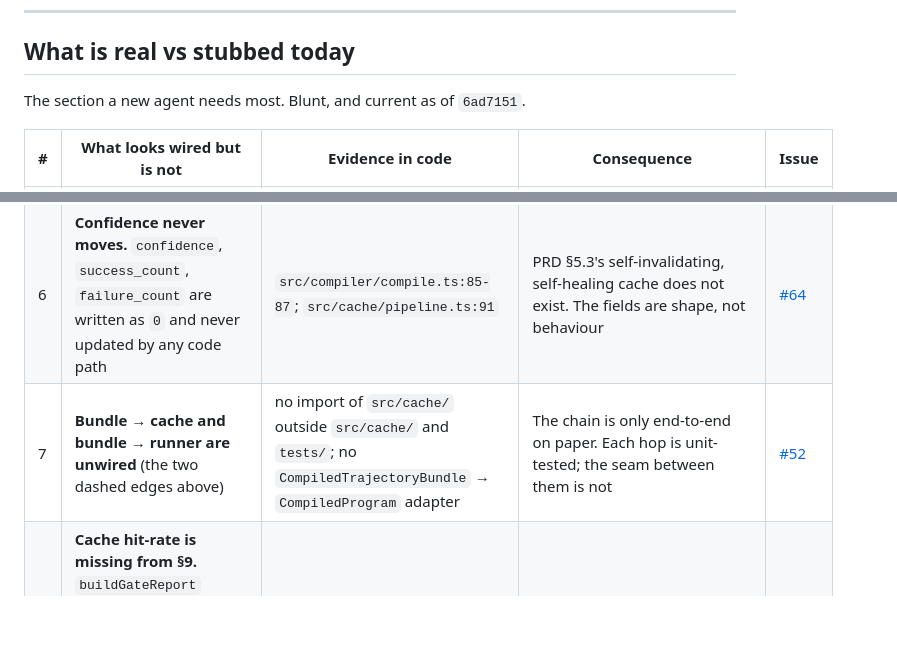
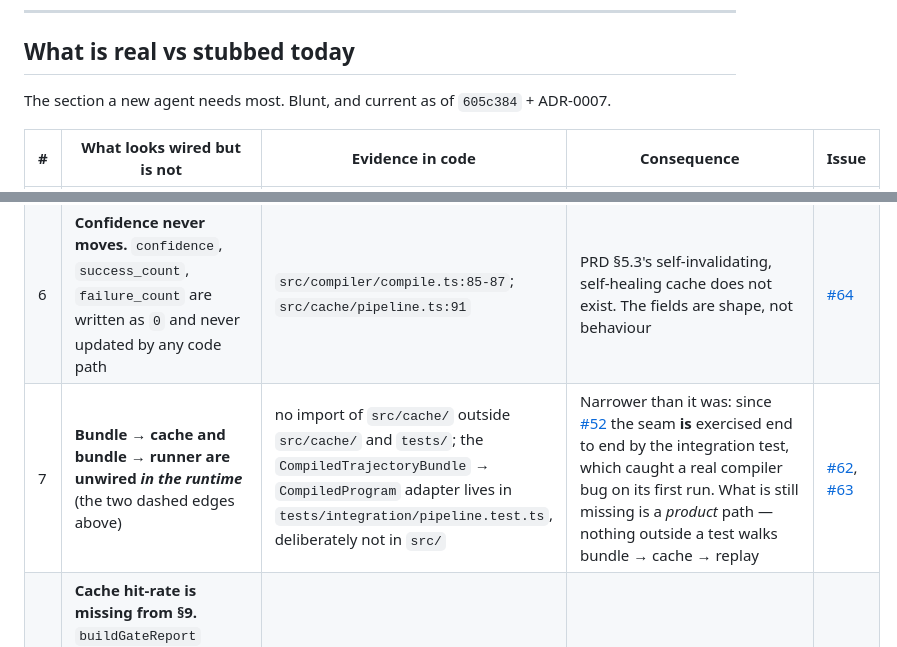
Before and after one commit to DevToolie/Paragent, a Markdown page: docs/architecture.md, 2 parts joined by grey strips. Drawn GitHub-style; blank space fills up the shorter version.

Commit message:
docs(architecture): narrow the unwired-seam row after #52
architecture.md was written against 6ad7151, before #70 merged, so it still
claimed the bundle -> cache -> runner seam was untested. It is now exercised
end to end by tests/integration/pipeline.test.ts. What remains true, and is
the useful statement, is narrower: no *product* path walks that seam - only a
test does, and the adapter lives in the test on purpose.

Co-Authored-By: Claude Opus 5 <noreply@anthropic.com>

```diff
--- a/docs/architecture.md
+++ b/docs/architecture.md
@@ -155,7 +155,7 @@ committed on purpose: they are fixtures, and `assertNoLiteralSecrets` runs on ev
 
 ## What is real vs stubbed today
 
-The section a new agent needs most. Blunt, and current as of `6ad7151`.
+The section a new agent needs most. Blunt, and current as of `605c384` + ADR-0007.
 
 | # | What looks wired but is not | Evidence in code | Consequence | Issue |
 | --- | --- | --- | --- | --- |
@@ -165,7 +165,7 @@ The section a new agent needs most. Blunt, and current as of `6ad7151`.
 | 4 | **`versions.json` is a placeholder, not the matrix.** One entry, `id: "pending-b1@placeholder"` | `experiments/gate-v1/versions.json` | The gate harness walks one fake version while `scripts/testbed/matrix.json` holds the real eight ADR-0003 pins. The two files are unconnected | [#26](https://github.com/DevToolie/Paragent/issues/26) |
 | 5 | **The cache has a write path only.** No read path, no persistence — the only `CacheStore` in the tree is `{ write(_row) { /* sink */ } }`; no `writeFile`/`appendFile` anywhere in `src/cache/` | `src/cache/pipeline.ts:125`; `src/cache/write.ts` | Nothing can be replayed *from* cache. There is no cache hit, so there is no cache hit-rate | [#63](https://github.com/DevToolie/Paragent/issues/63) |
 | 6 | **Confidence never moves.** `confidence`, `success_count`, `failure_count` are written as `0` and never updated by any code path | `src/compiler/compile.ts:85-87`; `src/cache/pipeline.ts:91` | PRD §5.3's self-invalidating, self-healing cache does not exist. The fields are shape, not behaviour | [#64](https://github.com/DevToolie/Paragent/issues/64) |
-| 7 | **Bundle → cache and bundle → runner are unwired** (the two dashed edges above) | no import of `src/cache/` outside `src/cache/` and `tests/`; no `CompiledTrajectoryBundle` → `CompiledProgram` adapter | The chain is only end-to-end on paper. Each hop is unit-tested; the seam between them is not | [#52](https://github.com/DevToolie/Paragent/issues/52) |
+| 7 | **Bundle → cache and bundle → runner are unwired *in the runtime*** (the two dashed edges above) | no import of `src/cache/` outside `src/cache/` and `tests/`; the `CompiledTrajectoryBundle` → `CompiledProgram` adapter lives in `tests/integration/pipeline.test.ts`, deliberately not in `src/` | Narrower than it was: since [#52](https://github.com/DevToolie/Paragent/issues/52) the seam **is** exercised end to end by the integration test, which caught a real compiler bug on its first run. What is still missing is a *product* path — nothing outside a test walks bundle → cache → replay | [#62](https://github.com/DevToolie/Paragent/issues/62), [#63](https://github.com/DevToolie/Paragent/issues/63) |
 | 8 | **Cache hit-rate is missing from §9.** `buildGateReport` returns seven sections; hit-rate is not one of them — and could not be computed anyway, given stub 5 | `src/metrics/aggregate.ts:282-291` | One §9 secondary metric cannot be reported at all | [#67](https://github.com/DevToolie/Paragent/issues/67) |
 
 What **is** real, and should not be re-litigated: the testbed boots and seeds a pinned Grafana
```
